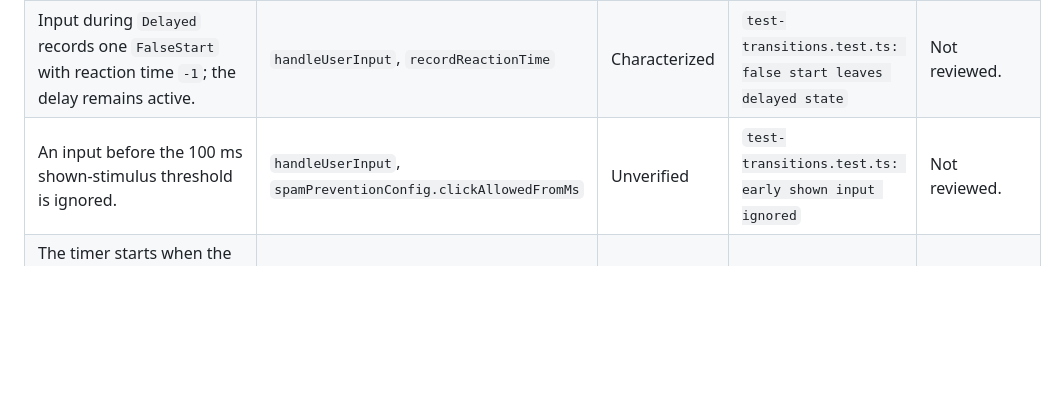
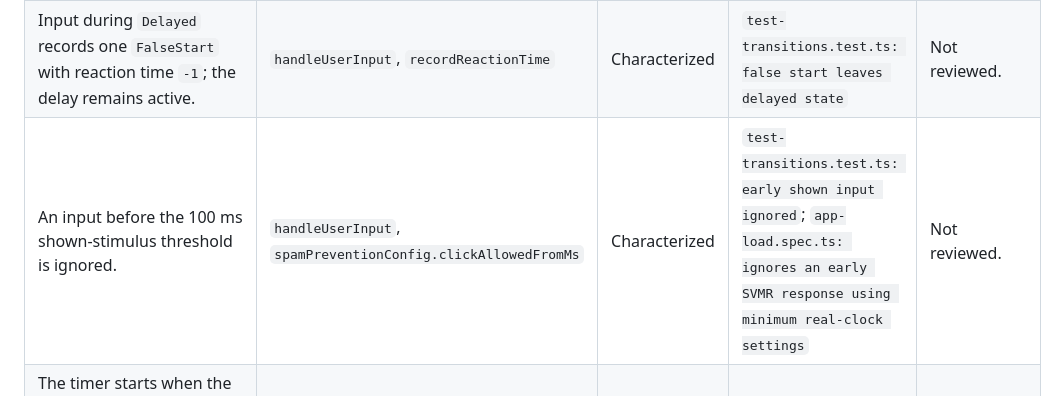
Before and after one commit to ksen0byte/vite-first, a Markdown page: docs/BEHAVIOR_TRACEABILITY.md, the part around the change. Rendered like a GitHub page; blank space fills up the shorter version.

Commit message:
docs: record early response timing evidence

```diff
--- a/docs/BEHAVIOR_TRACEABILITY.md
+++ b/docs/BEHAVIOR_TRACEABILITY.md
@@ -40,7 +40,7 @@ Status meanings:
 | A shown stimulus remains visible until its exposure timeout after a response. | `handleUserInput`, `onStimulusTimeout` | Characterized | `test-transitions.test.ts: response does not hide stimulus` | Not reviewed. |
 | Input during `CountingDown`, `SpamDetected`, or `Finished` is ignored. | `handleUserInput` | Characterized | `test-transitions.test.ts: state input guard` | Not reviewed. |
 | Input during `Delayed` records one `FalseStart` with reaction time `-1`; the delay remains active. | `handleUserInput`, `recordReactionTime` | Characterized | `test-transitions.test.ts: false start leaves delayed state` | Not reviewed. |
-| An input before the 100 ms shown-stimulus threshold is ignored. | `handleUserInput`, `spamPreventionConfig.clickAllowedFromMs` | Unverified | `test-transitions.test.ts: early shown input ignored` | Not reviewed. |
+| An input before the 100 ms shown-stimulus threshold is ignored. | `handleUserInput`, `spamPreventionConfig.clickAllowedFromMs` | Characterized | `test-transitions.test.ts: early shown input ignored`; `app-load.spec.ts: ignores an early SVMR response using minimum real-clock settings` | Not reviewed. |
 | The timer starts when the stimulus is shown and stops after an accepted shown-stimulus response or expiry. | `showStimulus`, `handleUserInput`, `onStimulusTimeout` | Unverified | `test-transitions.test.ts: timer lifecycle` | Not reviewed. |
 | A trial index receives at most one stored result. | `recordReactionTime` | Characterized | `test-transitions.test.ts: duplicate trial result ignored` | Not reviewed. |
 | A target with no response becomes `Miss`; a distractor with no response becomes `CorrectRejection`. | `onStimulusTimeout`, `getExpectedAction` | Characterized | `test-response.test.ts: timeout outcomes` | Not reviewed. |
```
